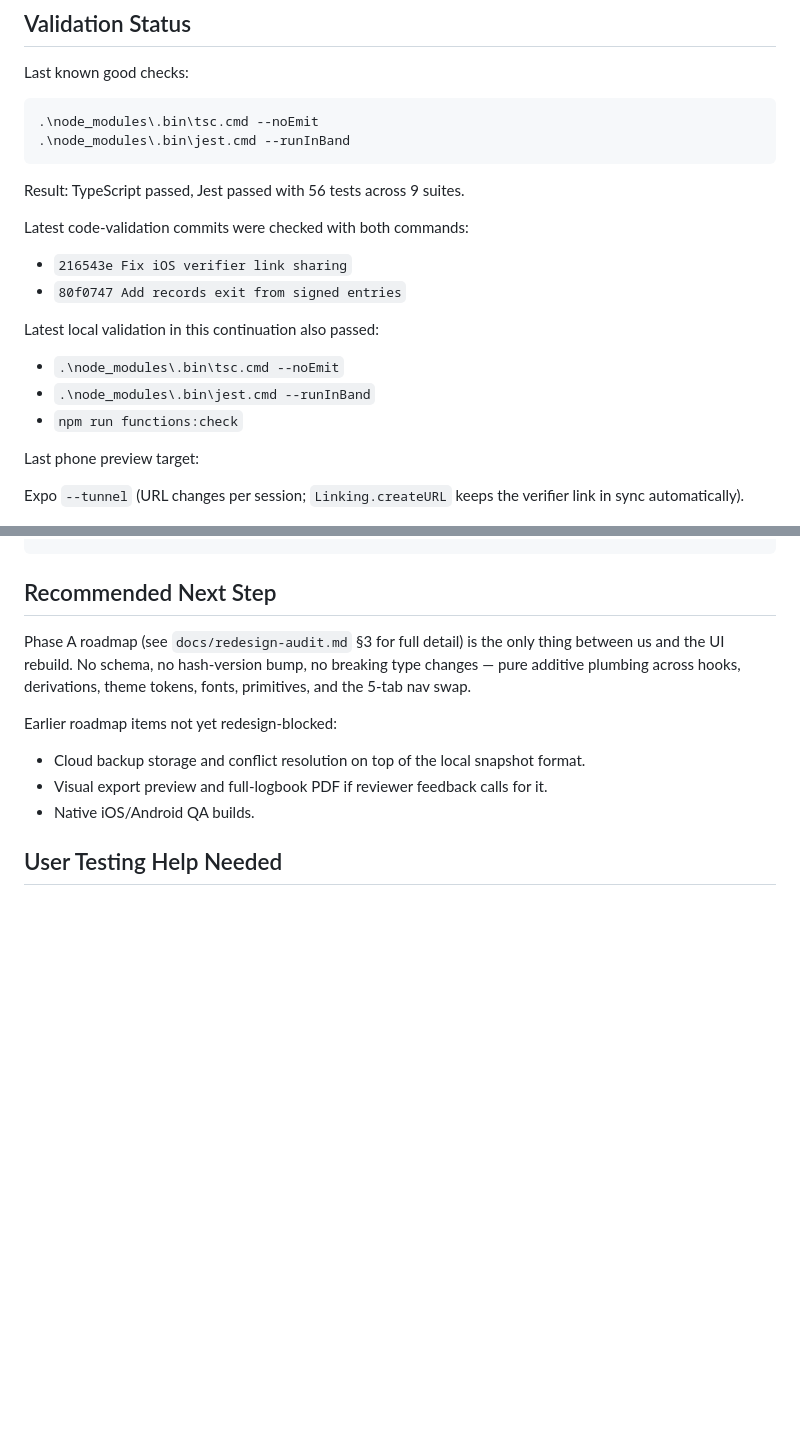
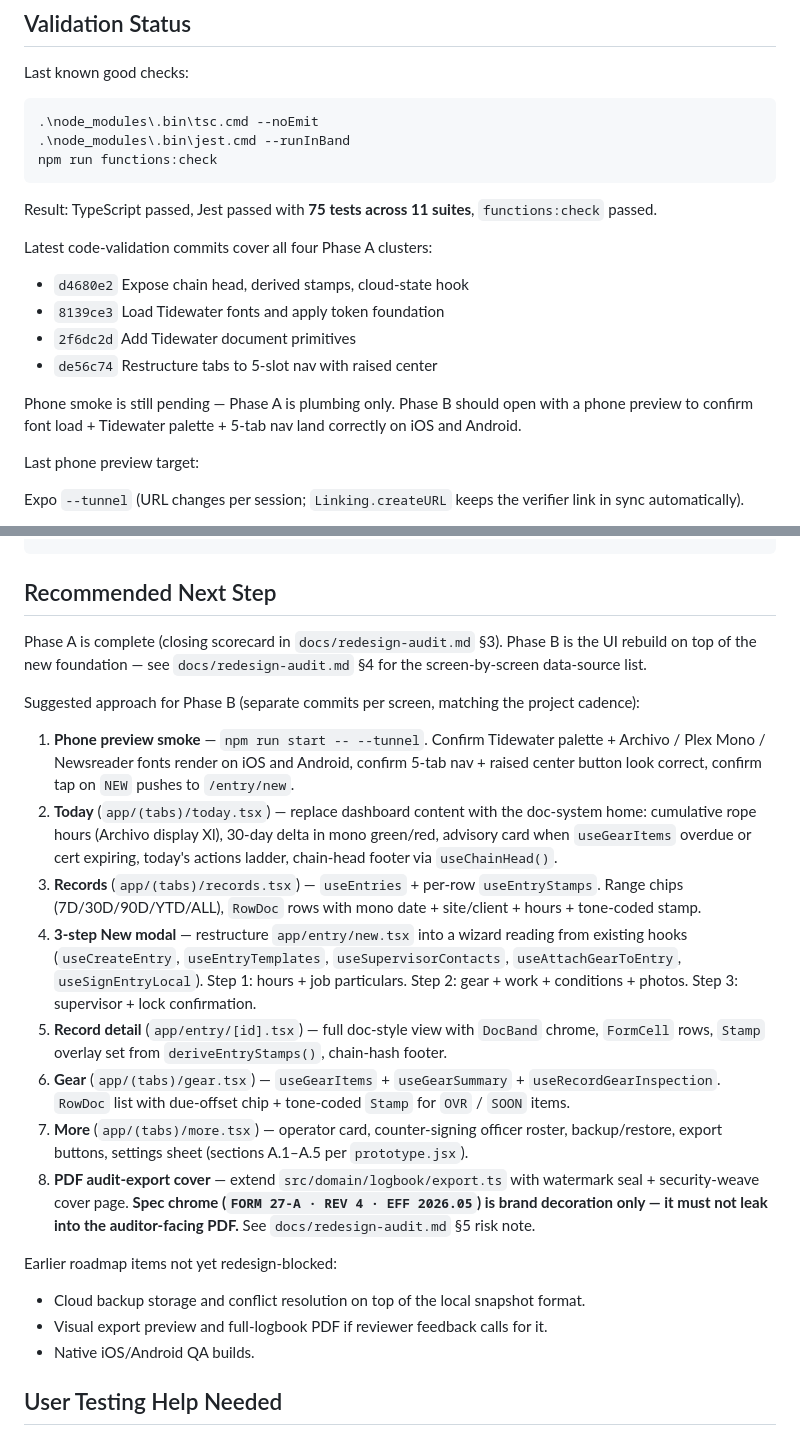
Before and after one commit to Bloodshed-Rain/RALKREDUX, a Markdown page: docs/CODEX_HANDOFF.md, 2 parts joined by grey strips. Drawn GitHub-style; blank space fills up the shorter version.

Commit message:
Refresh handoff for Phase A landing
Phase A (Clusters 1-4) is complete. Update the running handoff with:
- New "Most recent landings on `main`" entries for d4680e2 / 8139ce3 /
  2f6dc2d / de56c74.
- Validation status bumped to 75 tests across 11 suites.
- Recommended Next Step rewritten as a Phase B screen-by-screen plan
  pointing at docs/redesign-audit.md §4.

Co-Authored-By: Claude Opus 4.7 (1M context) <noreply@anthropic.com>

````diff
--- a/docs/CODEX_HANDOFF.md
+++ b/docs/CODEX_HANDOFF.md
@@ -322,20 +326,19 @@ Last known good checks:
 ```bash
 .\node_modules\.bin\tsc.cmd --noEmit
 .\node_modules\.bin\jest.cmd --runInBand
+npm run functions:check
 ```
 
-Result: TypeScript passed, Jest passed with 56 tests across 9 suites.
+Result: TypeScript passed, Jest passed with **75 tests across 11 suites**, `functions:check` passed.
 
-Latest code-validation commits were checked with both commands:
+Latest code-validation commits cover all four Phase A clusters:
 
-- `216543e Fix iOS verifier link sharing`
-- `80f0747 Add records exit from signed entries`
+- `d4680e2` Expose chain head, derived stamps, cloud-state hook
+- `8139ce3` Load Tidewater fonts and apply token foundation
+- `2f6dc2d` Add Tidewater document primitives
+- `de56c74` Restructure tabs to 5-slot nav with raised center
 
-Latest local validation in this continuation also passed:
-
-- `.\node_modules\.bin\tsc.cmd --noEmit`
-- `.\node_modules\.bin\jest.cmd --runInBand`
-- `npm run functions:check`
+Phone smoke is still pending — Phase A is plumbing only. Phase B should open with a phone preview to confirm font load + Tidewater palette + 5-tab nav land correctly on iOS and Android.
 
 Last phone preview target:
 
@@ -362,7 +365,18 @@ npm.cmd run start -- --host lan
 
 ## Recommended Next Step
 
-Phase A roadmap (see `docs/redesign-audit.md` §3 for full detail) is the only thing between us and the UI rebuild. No schema, no hash-version bump, no breaking type changes — pure additive plumbing across hooks, derivations, theme tokens, fonts, primitives, and the 5-tab nav swap.
+Phase A is complete (closing scorecard in `docs/redesign-audit.md` §3). Phase B is the UI rebuild on top of the new foundation — see `docs/redesign-audit.md` §4 for the screen-by-screen data-source list.
+
+Suggested approach for Phase B (separate commits per screen, matching the project cadence):
+
+1. **Phone preview smoke** — `npm run start -- --tunnel`. Confirm Tidewater palette + Archivo / Plex Mono / Newsreader fonts render on iOS and Android, confirm 5-tab nav + raised center button look correct, confirm tap on `NEW` pushes to `/entry/new`.
+2. **Today** (`app/(tabs)/today.tsx`) — replace dashboard content with the doc-system home: cumulative rope hours (Archivo display Xl), 30-day delta in mono green/red, advisory card when `useGearItems` overdue or cert expiring, today's actions ladder, chain-head footer via `useChainHead()`.
+3. **Records** (`app/(tabs)/records.tsx`) — `useEntries` + per-row `useEntryStamps`. Range chips (7D/30D/90D/YTD/ALL), `RowDoc` rows with mono date + site/client + hours + tone-coded stamp.
+4. **3-step New modal** — restructure `app/entry/new.tsx` into a wizard reading from existing hooks (`useCreateEntry`, `useEntryTemplates`, `useSupervisorContacts`, `useAttachGearToEntry`, `useSignEntryLocal`). Step 1: hours + job particulars. Step 2: gear + work + conditions + photos. Step 3: supervisor + lock confirmation.
+5. **Record detail** (`app/entry/[id].tsx`) — full doc-style view with `DocBand` chrome, `FormCell` rows, `Stamp` overlay set from `deriveEntryStamps()`, chain-hash footer.
+6. **Gear** (`app/(tabs)/gear.tsx`) — `useGearItems` + `useGearSummary` + `useRecordGearInspection`. `RowDoc` list with due-offset chip + tone-coded `Stamp` for `OVR` / `SOON` items.
+7. **More** (`app/(tabs)/more.tsx`) — operator card, counter-signing officer roster, backup/restore, export buttons, settings sheet (sections A.1–A.5 per `prototype.jsx`).
+8. **PDF audit-export cover** — extend `src/domain/logbook/export.ts` with watermark seal + security-weave cover page. **Spec chrome (`FORM 27-A · REV 4 · EFF 2026.05`) is brand decoration only — it must not leak into the auditor-facing PDF.** See `docs/redesign-audit.md` §5 risk note.
 
 Earlier roadmap items not yet redesign-blocked:
 
````
Also changed, not shown: other parts of docs/CODEX_HANDOFF.md (+4 -0 lines).
